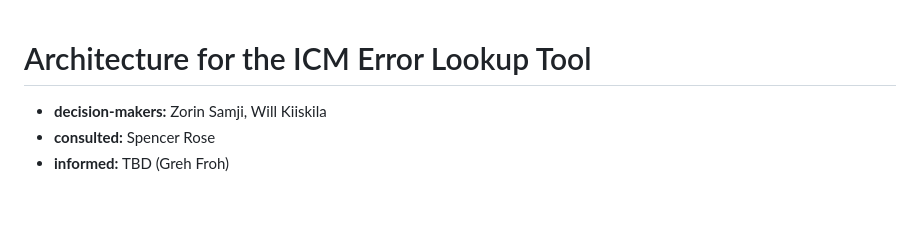
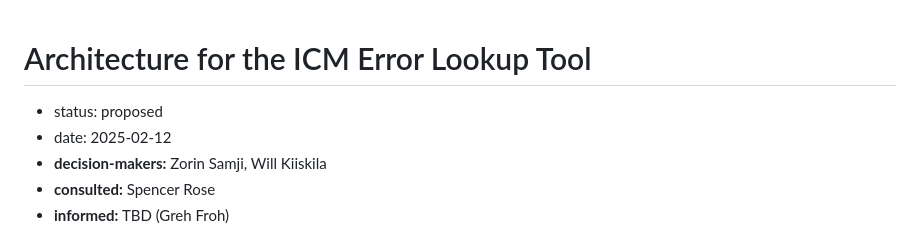
Before and after one commit to kiiskila-bcgov/fc-madr, a Markdown page: docs/adr/20250212-architecture-for-the-icm-error-lookup-tool.md, the part around the change. Rendered like a GitHub page; blank space fills up the shorter version.

Commit message:
add back date and proposed status

```diff
--- a/docs/adr/20250212-architecture-for-the-icm-error-lookup-tool.md
+++ b/docs/adr/20250212-architecture-for-the-icm-error-lookup-tool.md
@@ -1,5 +1,7 @@
 # Architecture for the ICM Error Lookup Tool
 
+- status: proposed
+- date: 2025-02-12
 - **decision-makers:** Zorin Samji, Will Kiiskila
 - **consulted:** Spencer Rose
 - **informed:** TBD (Greh Froh)
```
